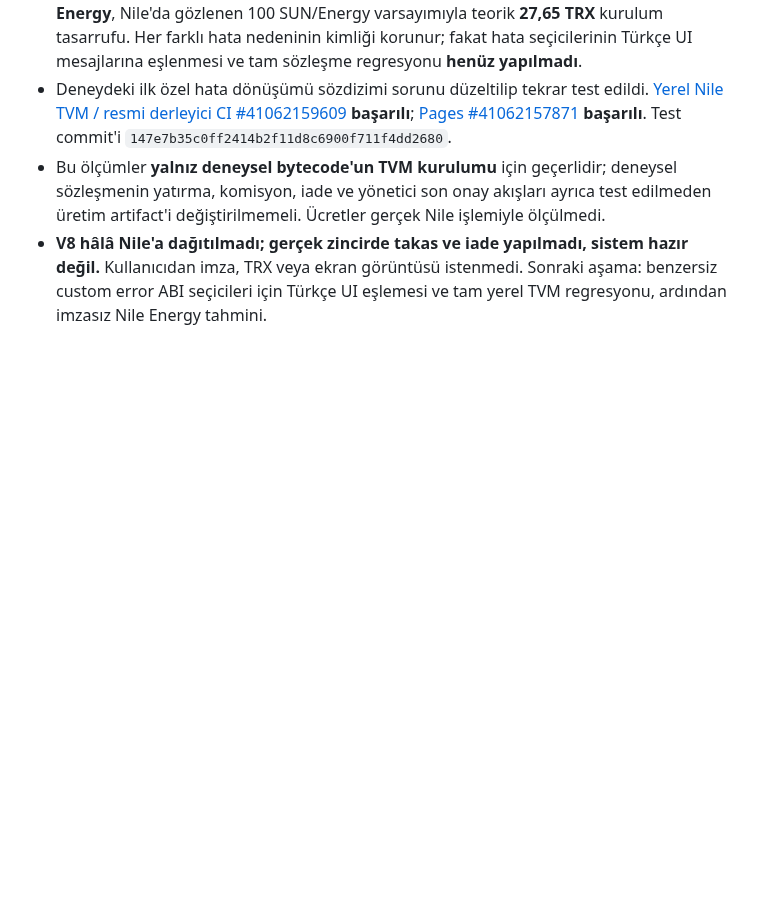
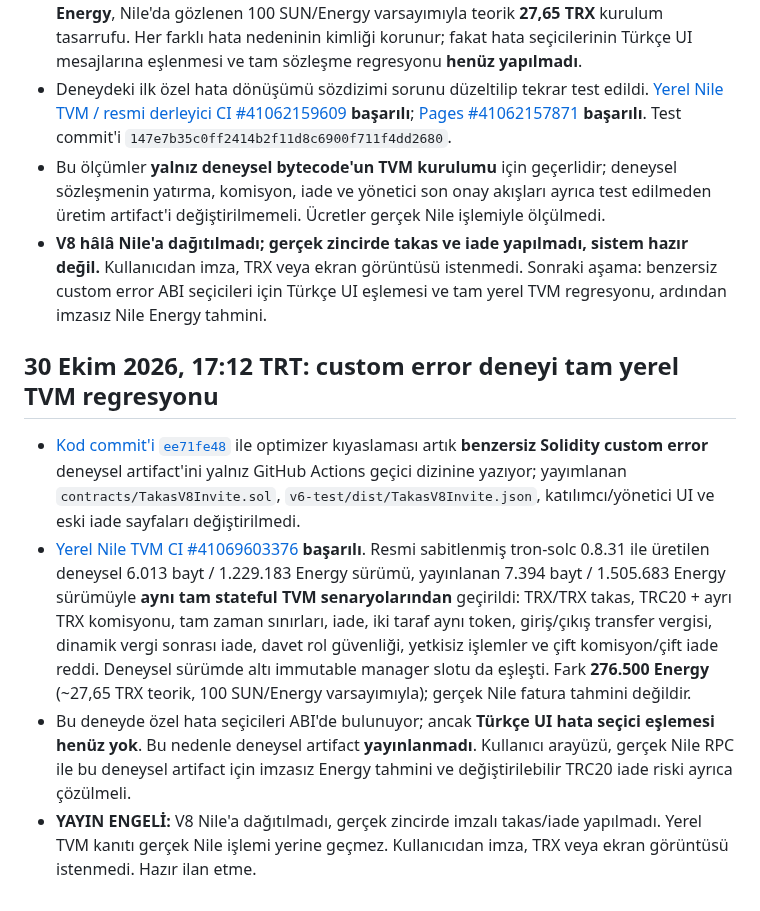
Before and after one commit to lefkosagirne1-oss/tron-takas-v3-test, a Markdown page: V8-RELEASE-GATE.md, the part around the change. Rendered like a GitHub page; blank space fills up the shorter version.

Commit message:
Document full local TVM regression of experimental V8 custom errors

```diff
--- a/V8-RELEASE-GATE.md
+++ b/V8-RELEASE-GATE.md
@@ -206,3 +206,10 @@ CI testlerinin ve GitHub Pages'in başarılı olduğunu doğrula; resmi artifact
 - Deneydeki ilk özel hata dönüşümü sözdizimi sorunu düzeltilip tekrar test edildi. [Yerel Nile TVM / resmi derleyici CI #41062159609](https://github.com/lefkosagirne1-oss/tron-takas-v3-test/actions/runs/41062159609) **başarılı**; [Pages #41062157871](https://github.com/lefkosagirne1-oss/tron-takas-v3-test/actions/runs/41062157871) **başarılı**. Test commit'i `147e7b35c0ff2414b2f11d8c6900f711f4dd2680`.
 - Bu ölçümler **yalnız deneysel bytecode'un TVM kurulumu** için geçerlidir; deneysel sözleşmenin yatırma, komisyon, iade ve yönetici son onay akışları ayrıca test edilmeden üretim artifact'i değiştirilmemeli. Ücretler gerçek Nile işlemiyle ölçülmedi.
 - **V8 hâlâ Nile'a dağıtılmadı; gerçek zincirde takas ve iade yapılmadı, sistem hazır değil.** Kullanıcıdan imza, TRX veya ekran görüntüsü istenmedi. Sonraki aşama: benzersiz custom error ABI seçicileri için Türkçe UI eşlemesi ve tam yerel TVM regresyonu, ardından imzasız Nile Energy tahmini.
+
+## 30 Ekim 2026, 17:12 TRT: custom error deneyi tam yerel TVM regresyonu
+
+- [Kod commit'i `ee71fe48`](https://github.com/lefkosagirne1-oss/tron-takas-v3-test/commit/ee71fe487bdf41b53cbcb5c61e02c8e54f298288) ile optimizer kıyaslaması artık **benzersiz Solidity custom error** deneysel artifact'ini yalnız GitHub Actions geçici dizinine yazıyor; yayımlanan `contracts/TakasV8Invite.sol`, `v6-test/dist/TakasV8Invite.json`, katılımcı/yönetici UI ve eski iade sayfaları değiştirilmedi.
+- [Yerel Nile TVM CI #41069603376](https://github.com/lefkosagirne1-oss/tron-takas-v3-test/actions/runs/41069603376) **başarılı**. Resmi sabitlenmiş tron-solc 0.8.31 ile üretilen deneysel 6.013 bayt / 1.229.183 Energy sürümü, yayınlanan 7.394 bayt / 1.505.683 Energy sürümüyle **aynı tam stateful TVM senaryolarından** geçirildi: TRX/TRX takas, TRC20 + ayrı TRX komisyonu, tam zaman sınırları, iade, iki taraf aynı token, giriş/çıkış transfer vergisi, dinamik vergi sonrası iade, davet rol güvenliği, yetkisiz işlemler ve çift komisyon/çift iade reddi. Deneysel sürümde altı immutable manager slotu da eşleşti. Fark **276.500 Energy** (~27,65 TRX teorik, 100 SUN/Energy varsayımıyla); gerçek Nile fatura tahmini değildir.
+- Bu deneyde özel hata seçicileri ABI'de bulunuyor; ancak **Türkçe UI hata seçici eşlemesi henüz yok**. Bu nedenle deneysel artifact **yayınlanmadı**. Kullanıcı arayüzü, gerçek Nile RPC ile bu deneysel artifact için imzasız Energy tahmini ve değiştirilebilir TRC20 iade riski ayrıca çözülmeli.
+- **YAYIN ENGELİ:** V8 Nile'a dağıtılmadı, gerçek zincirde imzalı takas/iade yapılmadı. Yerel TVM kanıtı gerçek Nile işlemi yerine geçmez. Kullanıcıdan imza, TRX veya ekran görüntüsü istenmedi. Hazır ilan etme.
```
